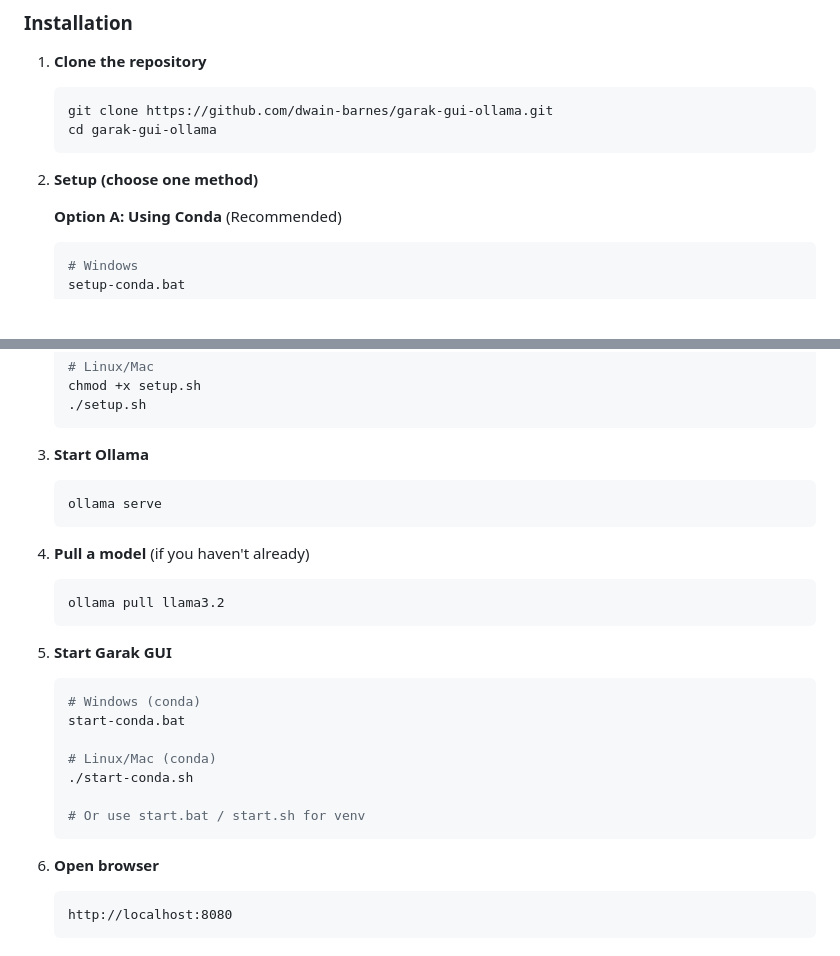
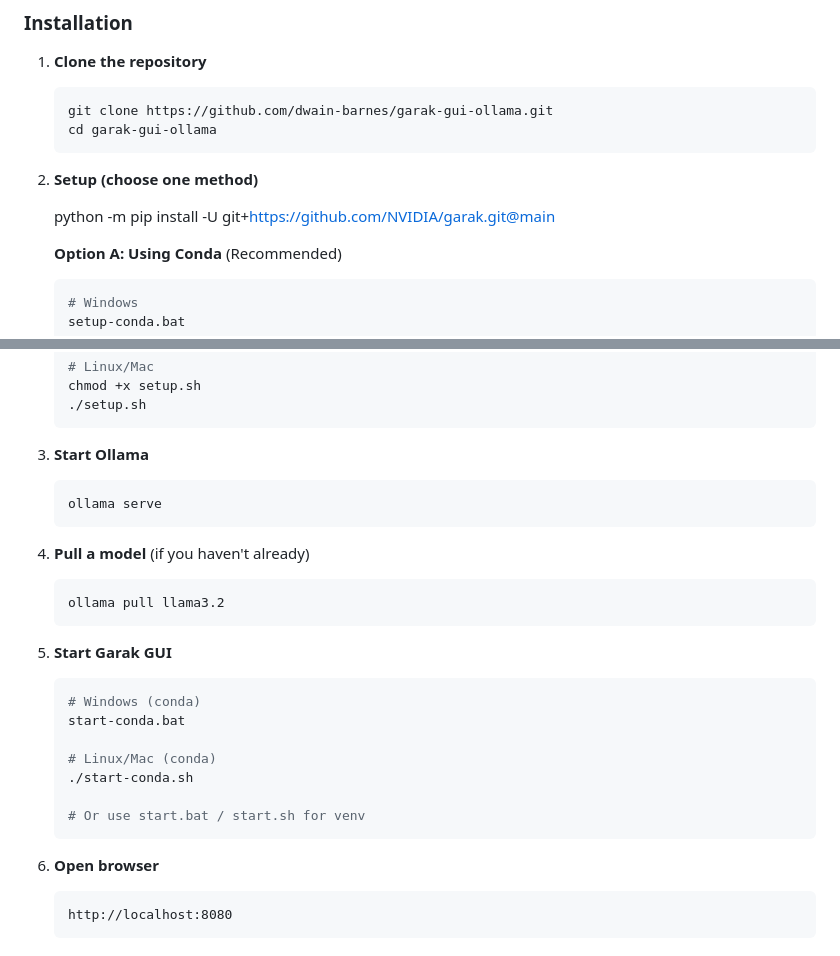
Before and after one commit to dwain-barnes/garak-gui-ollama, a Markdown page: README.md, 2 parts joined by grey strips. Drawn GitHub-style; blank space fills up the shorter version.

````diff
--- a/README.md
+++ b/README.md
@@ -39,6 +39,8 @@ Test your local Ollama models for security vulnerabilities including jailbreaks,
 
 2. **Setup (choose one method)**
 
+   python -m pip install -U git+https://github.com/NVIDIA/garak.git@main
+
    **Option A: Using Conda** (Recommended)
    ```bash
    # Windows
@@ -59,17 +61,17 @@ Test your local Ollama models for security vulnerabilities including jailbreaks,
    ./setup.sh
    ```
 
-3. **Start Ollama**
+4. **Start Ollama**
    ```bash
    ollama serve
    ```
 
-4. **Pull a model** (if you haven't already)
+5. **Pull a model** (if you haven't already)
    ```bash
    ollama pull llama3.2
    ```
 
-5. **Start Garak GUI**
+6. **Start Garak GUI**
    ```bash
    # Windows (conda)
    start-conda.bat
@@ -80,7 +82,7 @@ Test your local Ollama models for security vulnerabilities including jailbreaks,
    # Or use start.bat / start.sh for venv
    ```
 
-6. **Open browser**
+7. **Open browser**
    ```
    http://localhost:8080
    ```
````
